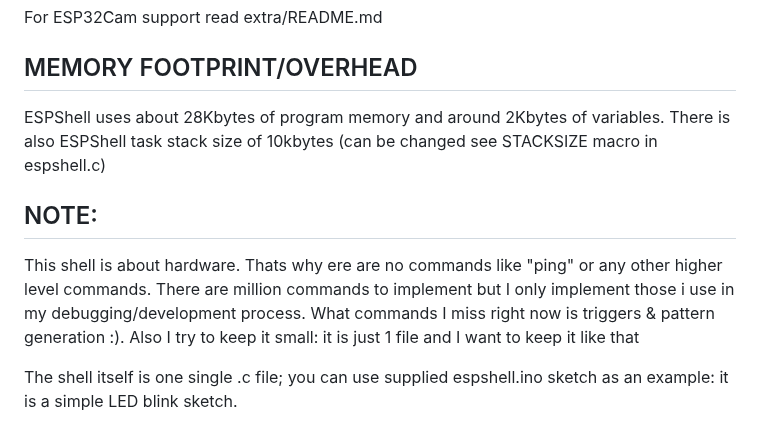
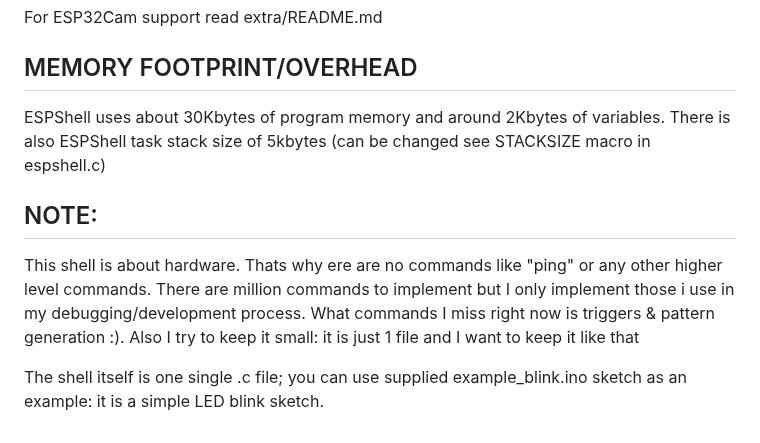
Before and after one commit to vvb333007/espshell, a Markdown page: docs/README.md, the part around the change. Drawn GitHub-style.

```diff
--- a/docs/README.md
+++ b/docs/README.md
@@ -71,8 +71,10 @@ SHELL BRIEF DESCRIPTION
 MEMORY FOOTPRINT/OVERHEAD
 -------------------------
 
-ESPShell uses about 28Kbytes of program memory and around 2Kbytes of variables. There is also
-ESPShell task stack size of 10kbytes (can be changed see STACKSIZE macro in espshell.c)
+ESPShell uses about 30Kbytes of program memory and around 2Kbytes of variables.
+There is also ESPShell task stack size of 5kbytes (can be changed see STACKSIZE
+macro in espshell.c)
+
 
 NOTE:
 -----
@@ -82,5 +84,5 @@ i use in my debugging/development process. What commands I miss right now is tri
 pattern generation :). Also I try to keep it small: it is just 1 file and I want to
 keep it like that
 
-The shell itself is one single .c file; you can use supplied espshell.ino sketch as an
+The shell itself is one single .c file; you can use supplied example_blink.ino sketch as an
 example: it is a simple LED blink sketch.
```
